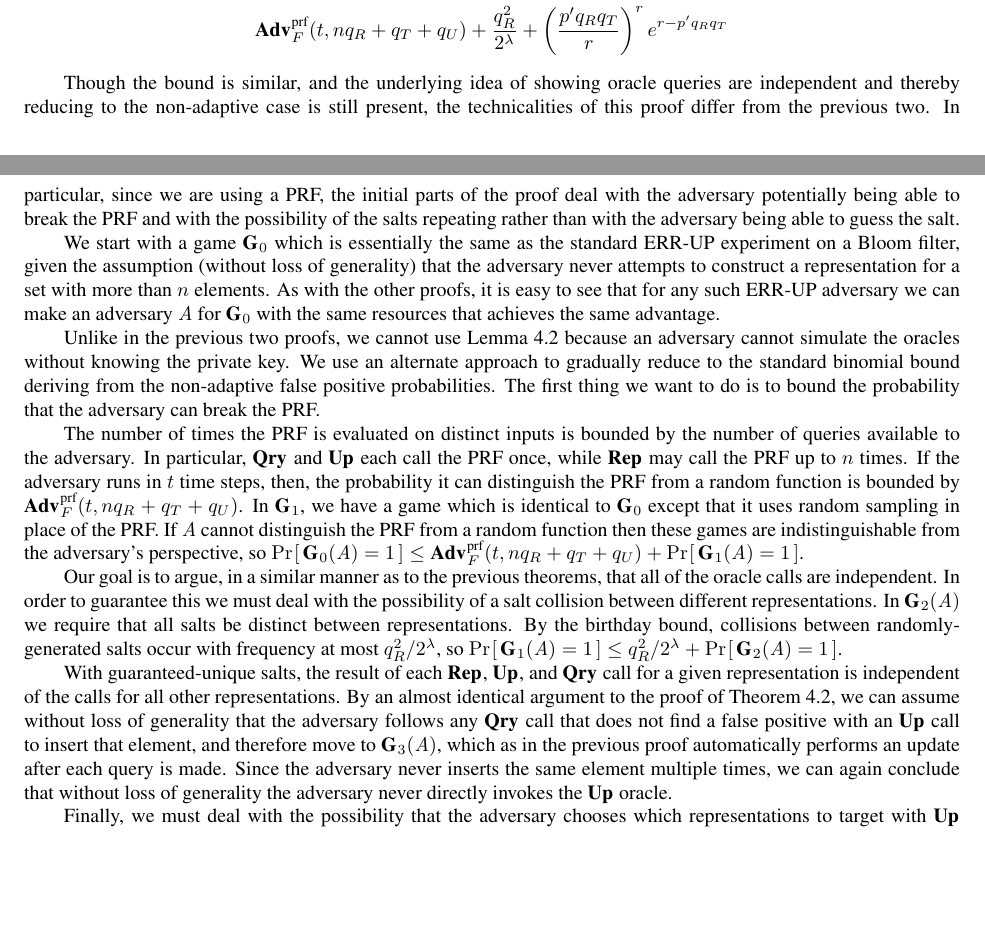
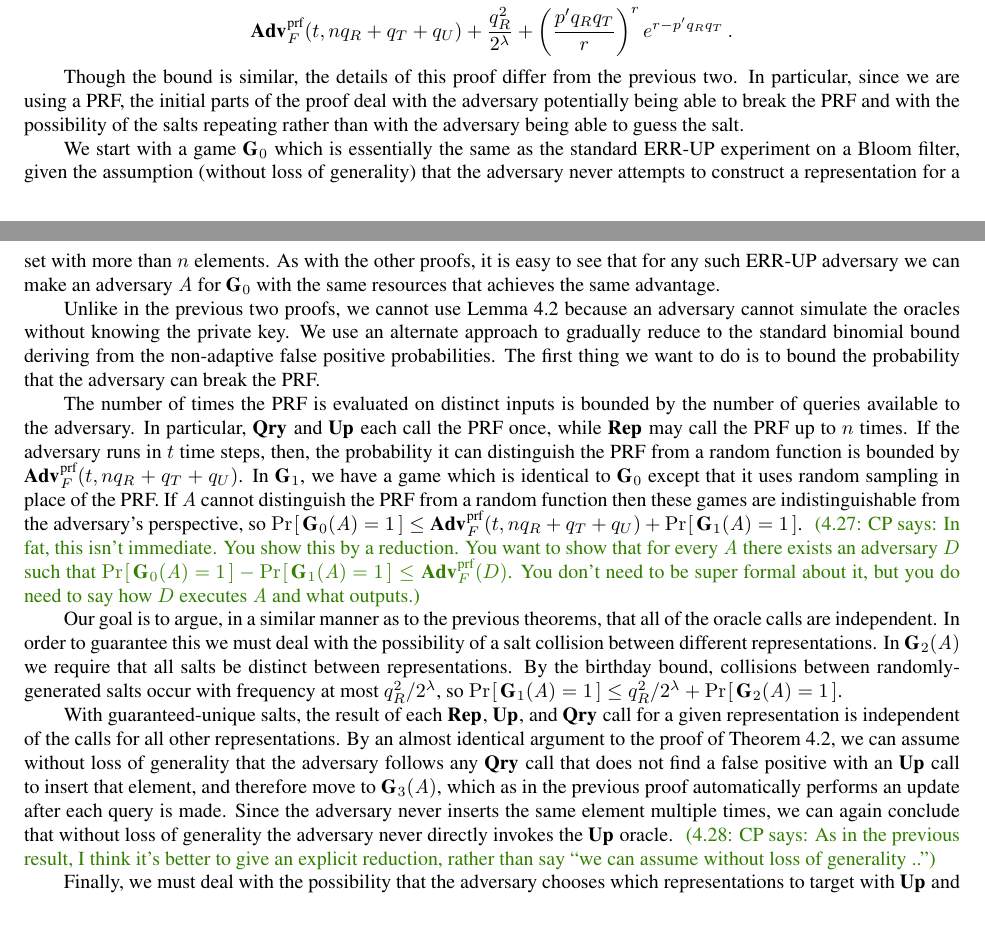
Before and after one commit to dmclayton/Mutable-Data-Structures, a LaTeX thesis (mutable.tex, which reads proof/kbf-errep.tex): two parts of pages 17 and 18 of 36, joined at a grey line, cut so that both start at the same text, the shorter picture padded with empty space. Compiled offline with pdfLaTeX.

Commit message:
WIP finished keyed BFs

```diff
--- a/proof/kbf-errep.tex
+++ b/proof/kbf-errep.tex
@@ -82,14 +82,52 @@
 \label{fig:kbf-errep/games}
 \end{figure*}
 
-We start with a game~$\game_0$ which is essentially the same as the standard \errep\ experiment on a Bloom filter, given the assumption (without loss of generality) that the adversary never attempts to construct a representation for a set with more than $n$ elements. As with the other proofs, it is easy to see that for any such \errep\ adversary we can make an adversary $\advA$ for~$\game_0$ with the same resources that achieves the same advantage.
+We start with a game~$\game_0$ which is essentially the same as the standard
+\errep\ experiment on a Bloom filter, given the assumption (without loss of
+generality) that the adversary never attempts to construct a representation for
+a set with more than $n$ elements. As with the other proofs, it is easy to see
+that for any such \errep\ adversary we can make an adversary $\advA$
+for~$\game_0$ with the same resources that achieves the same advantage.
 
-Unlike in the previous two proofs, we cannot use Lemma~\ref{thm:lemma1} because an adversary cannot simulate the oracles without knowing the private key. We use an alternate approach to gradually reduce to the standard binomial bound deriving from the non-adaptive false positive probabilities. The first thing we want to do is to bound the probability that the adversary can break the PRF.
+Unlike in the previous two proofs, we cannot use Lemma~\ref{thm:lemma1} because
+an adversary cannot simulate the oracles without knowing the private key. We use
+an alternate approach to gradually reduce to the standard binomial bound
+deriving from the non-adaptive false positive probabilities. The first thing we
+want to do is to bound the probability that the adversary can break the PRF.
 
-The number of times the PRF is evaluated on distinct inputs is bounded by the number of queries available to the adversary. In particular, $\QRYO$ and $\UPO$ each call the PRF once, while $\REPO$ may call the PRF up to $n$ times. If the adversary runs in $t$ time steps, then, the probability it can distinguish the PRF from a random function is bounded by $\Adv{\prf}_F(t,nq_R+q_T+q_U)$. In~$\game_1$, we have a game which is identical to~$\game_0$ except that it uses random sampling in place of the PRF. If $\advA$ cannot distinguish the PRF from a random function then these games are indistinguishable from the adversary's perspective, so $\Prob{\game_0(\advA) = 1} \le \Adv{\prf}_F(t,nq_R+q_T+q_U) + \Prob{\game_1(\advA) = 1}$.
+The number of times the PRF is evaluated on distinct inputs is bounded by the
+number of queries available to the adversary. In particular, $\QRYO$ and $\UPO$
+each call the PRF once, while $\REPO$ may call the PRF up to $n$ times. If the
+adversary runs in $t$ time steps, then, the probability it can distinguish the
+PRF from a random function is bounded by $\Adv{\prf}_F(t,nq_R+q_T+q_U)$.
+%
+In~$\game_1$, we have a game which is identical to~$\game_0$ except that it uses
+random sampling in place of the PRF. If $\advA$ cannot distinguish the PRF from
+a random function then these games are indistinguishable from the adversary's
+perspective, so $\Prob{\game_0(\advA) = 1} \le \Adv{\prf}_F(t,nq_R+q_T+q_U) +
+\Prob{\game_1(\advA) = 1}$.
+%
+\cpnote{In fat, this isn't immediate. You show this by a reduction. You want to
+show that for every $\advA$ there exists an adversary~$D$ such that
+$\Prob{\game_0(\advA)=1} - \Prob{\game_1(\advA)=1} \leq \Adv{\prf}_F(D)$. You
+don't need to be super formal about it, but you do need to say how~$D$
+executes~$\advA$ and what outputs.}
 
 Our goal is to argue, in a similar manner as to the previous theorems, that all of the oracle calls are independent. In order to guarantee this we must deal with the possibility of a salt collision between different representations. In~$\game_2(\advA)$ we require that all salts be distinct between representations. By the birthday bound, collisions between randomly-generated salts occur with frequency at most $q_R^2/2^\lambda$, so $\Prob{\game_1(\advA) = 1} \le q_R^2/2^\lambda + \Prob{\game_2(\advA) = 1}$.
 
-With guaranteed-unique salts, the result of each $\REPO$, $\UPO$, and $\QRYO$ call for a given representation is independent of the calls for all other representations. By an almost identical argument to the proof of Theorem~\ref{thm:sbf-erreps}, we can assume without loss of generality that the adversary follows any $\QRYO$ call that does not find a false positive with an $\UPO$ call to insert that element, and therefore move to~$\game_3(\advA)$, which as in the previous proof automatically performs an update after each query is made. Since the adversary never inserts the same element multiple times, we can again conclude that without loss of generality the adversary never directly invokes the $\UPO$ oracle.
+With guaranteed-unique salts, the result of each $\REPO$, $\UPO$, and $\QRYO$
+call for a given representation is independent of the calls for all other
+representations. By an almost identical argument to the proof of
+Theorem~\ref{thm:sbf-erreps}, we can assume without loss of generality that the
+adversary follows any $\QRYO$ call that does not find a false positive with an
+$\UPO$ call to insert that element, and therefore move to~$\game_3(\advA)$,
+which as in the previous proof automatically performs an update after each query
+is made. Since the adversary never inserts the same element multiple times, we
+can again conclude that without loss of generality the adversary never directly
+invokes the $\UPO$ oracle.
+%
+\cpnote{As in the previous result, I think it's better to give an explicit
+reduction, rather than say ``we can assume without loss of generality ..''}
 
-Finally, we must deal with the possibility that the adversary chooses which representations to target with $\UPO$ and $\QRYO$ calls based on the result of $\REPO$, since some representations may be more full than others. When we move to~$\game_4(\advB)$, we deny the adversary direct access to the $\UPO$ oracle because it is never needed, but we allow the adversary credit if a call to $\QRYO$ produces an error in any of the representations that have been constructed. Furthermore, the updates made by $\QRYO$ apply to all representations that are not already full. Since all $\UPO$ calls are identically and independently distributed, and having more elements in a filter cannot decrease the false positive rate, the fact that some representations may become full more quickly than they otherwise would have can only help the adversary. Similarly, having $\QRYO$ count errors across all representations never harms the adversary, and so the adversary's advantage may only increase when moving to~$\game_4(\advB)$. Therefore $\Prob{\game_3(\advA) = 1} \le \Prob{\game_4(\advB) = 1}$, where $\advB$ is an adversary which behaves identically to $\advA$ but which is syntactically distinct because it lacks the unused $\UPO$ oracle.
+Finally, we must deal with the possibility that the adversary chooses which
+representations to target with $\UPO$ and $\QRYO$ calls based on the result of
```
Also changed, not shown: bloom.tex (+12 -15 lines), proof/kbf-errep.tex (35 more changed lines).
